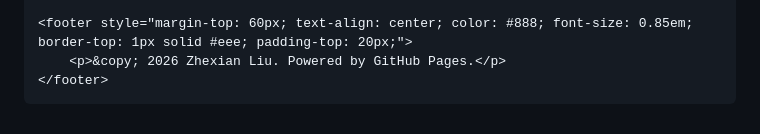
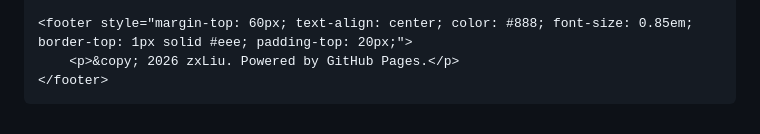
Before and after one commit to 54Xander/54Xander.github.io, a Markdown page: README.md, the part around the change. Rendered like a GitHub page.

```diff
--- a/README.md
+++ b/README.md
@@ -128,7 +128,7 @@
     </section>
 
     <footer style="margin-top: 60px; text-align: center; color: #888; font-size: 0.85em; border-top: 1px solid #eee; padding-top: 20px;">
-        <p>&copy; 2026 Zhexian Liu. Powered by GitHub Pages.</p>
+        <p>&copy; 2026 zxLiu. Powered by GitHub Pages.</p>
     </footer>
 
 </body>
```
